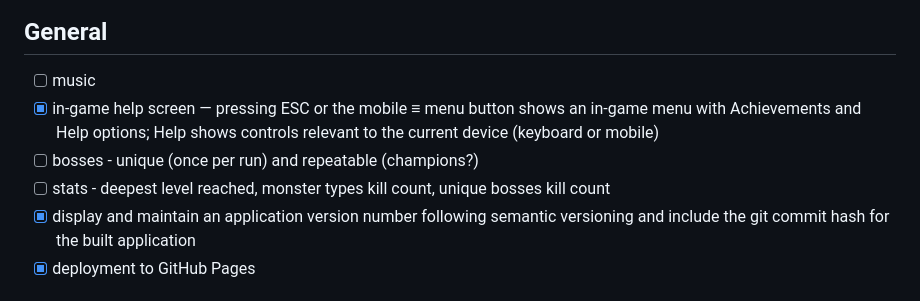
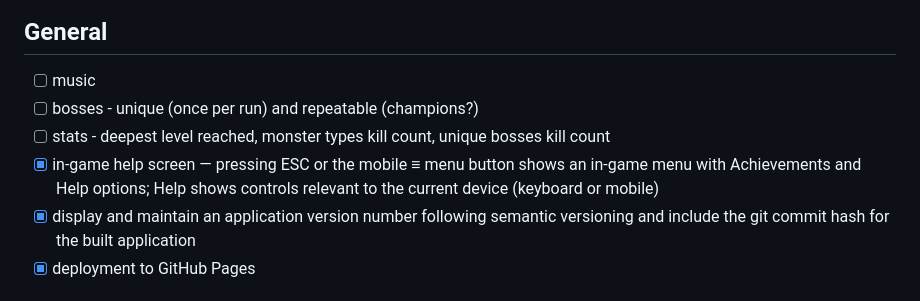
Before and after one commit to julianchurchill/2d-dungeon-crawler, a Markdown page: TODO.md, the part around the change. Drawn GitHub-style.

Commit message:
Move completed in-game help item to bottom of General section in TODO
Co-Authored-By: Claude Sonnet 4.6 <noreply@anthropic.com>

```diff
--- a/TODO.md
+++ b/TODO.md
@@ -12,9 +12,9 @@
 ## General
 
 - [ ] music
-- [x] in-game help screen — pressing ESC or the mobile ≡ menu button shows an in-game menu with Achievements and Help options; Help shows controls relevant to the current device (keyboard or mobile)
 - [ ] bosses - unique (once per run) and repeatable (champions?)
 - [ ] stats - deepest level reached, monster types kill count, unique bosses kill count
+- [x] in-game help screen — pressing ESC or the mobile ≡ menu button shows an in-game menu with Achievements and Help options; Help shows controls relevant to the current device (keyboard or mobile)
 - [x] display and maintain an application version number following semantic versioning and include the git commit hash for the built application
 - [x] deployment to GitHub Pages
 
```
